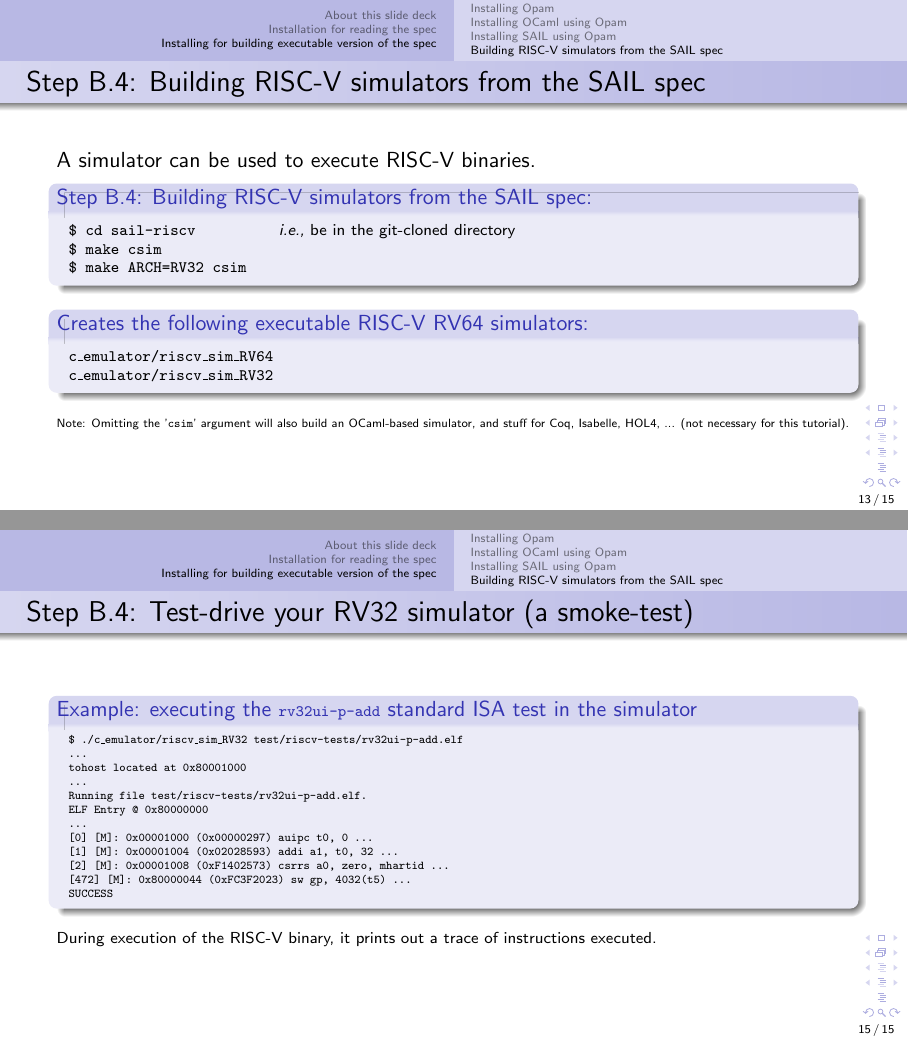
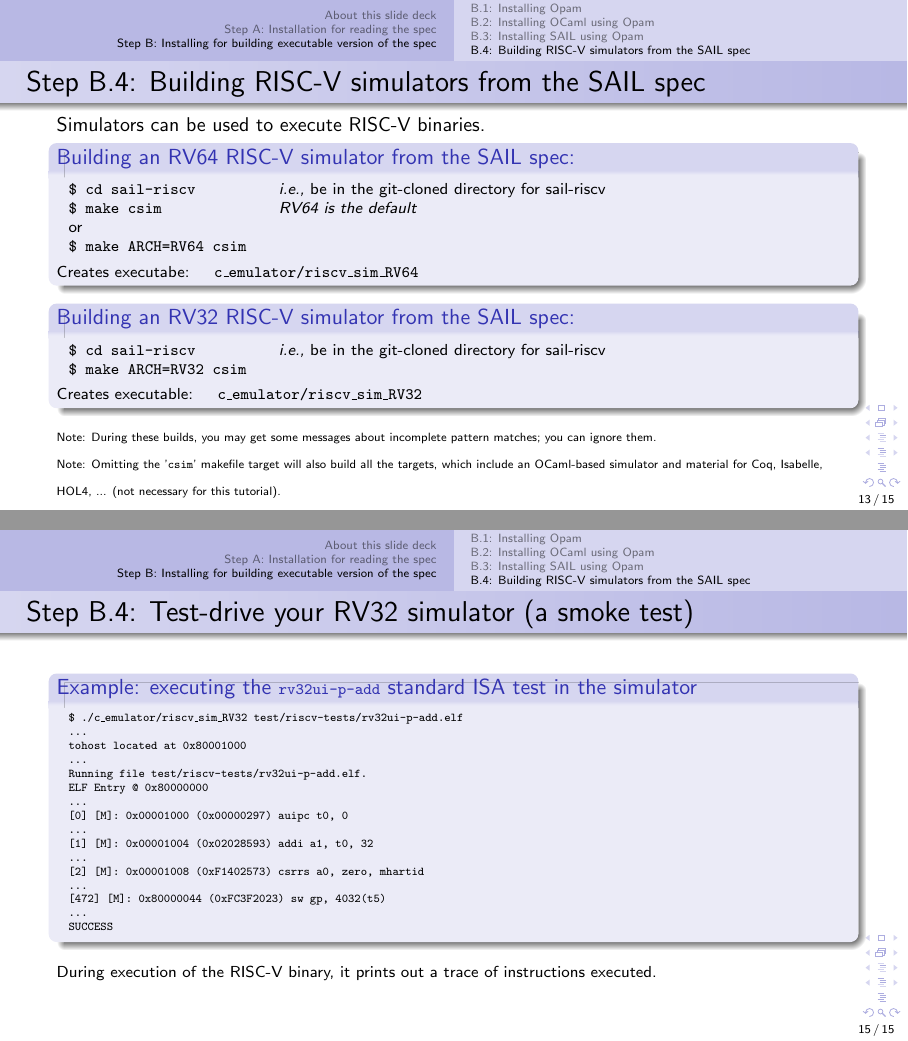
Before and after one commit to rsnikhil/RISCV_ISA_Spec_Tour, LaTeX slides (src_slides/Slides_Installation.tex): pages 13 and 15 of 15, joined at a grey line. Compiled offline with pdfLaTeX.

Commit message:
Updated Slides_Installation based on feedback

```diff
--- a/src_slides/Slides_Installation.tex
+++ b/src_slides/Slides_Installation.tex
@@ -94,7 +94,7 @@
 
 % ****************************************************************
 
-\section{Installation for reading the spec}
+\section{Step A: Installation for reading the spec}
 
 % ----------------
 \begin{frame}
@@ -131,7 +131,7 @@
 
 % ****************************************************************
 
-\section{Installing for building executable version of the spec}
+\section{Step B: Installing for building executable version of the spec}
 
 % ----------------
 \begin{frame}
@@ -184,7 +184,7 @@
 
 % ================================================================
 
-\subsection{Installing Opam}
+\subsection{B.1: Installing Opam}
 
 % ----------------
 \begin{frame}
@@ -224,7 +224,7 @@
 
 % ================================================================
 
-\subsection{Installing OCaml using Opam}
+\subsection{B.2: Installing OCaml using Opam}
 
 % ----------------
 \begin{frame}
@@ -259,7 +259,7 @@
 
 % ================================================================
 
-\subsection{Installing SAIL using Opam}
+\subsection{B.3: Installing SAIL using Opam}
 
 % ----------------
 \begin{frame}
@@ -312,42 +312,55 @@
 
 % ================================================================
 
-\subsection{Building RISC-V simulators from the SAIL spec}
+\subsection{B.4: Building RISC-V simulators from the SAIL spec}
 
 % ----------------
 
 \begin{frame}
   \frametitle{Step B.4: Building RISC-V simulators from the SAIL spec}
 
-  A simulator can be used to execute RISC-V binaries.
+  {\small Simulators can be used to execute RISC-V binaries.}
 
-  \begin{block}{Step B.4: Building RISC-V simulators from the SAIL spec:}
+  \begin{block}{Building an RV64 RISC-V simulator from the SAIL spec:}
     \scriptsize
     \begin{tabular}{ll}
-      \tt \$ cd sail-riscv \hmmm & \emph{i.e.,} be in the git-cloned directory \\
-      \tt \$ make  csim \\
+      \tt \$ cd sail-riscv \hmmm & \emph{i.e.,} be in the git-cloned directory for sail-riscv \\
+      \tt \$ make  csim          & \emph{RV64 is the default} \\
+      or \\
+      \tt \$ make  ARCH=RV64  csim
+    \end{tabular}
+
+    \vspace*{1ex}
+
+    Creates executabe: \hm {\tt c\_emulator/riscv\_sim\_RV64}
+  \end{block}
+
+  \begin{block}{Building an RV32 RISC-V simulator from the SAIL spec:}
+    \scriptsize
+    \begin{tabular}{ll}
+      \tt \$ cd sail-riscv \hmmm & \emph{i.e.,} be in the git-cloned directory for sail-riscv \\
       \tt \$ make  ARCH=RV32  csim
     \end{tabular}
+
+    \vspace*{1ex}
+
+    Creates executable: \hm {\tt c\_emulator/riscv\_sim\_RV32}
   \end{block}
 
-  \begin{block}{Creates the following executable RISC-V RV64 simulators:}
-    \scriptsize
-    \begin{tabular}{l}
-      \tt c\_emulator/riscv\_sim\_RV64 \\
-      \tt c\_emulator/riscv\_sim\_RV32
-    \end{tabular}
-  \end{block}
+  {\tiny Note: During these builds, you may get some messages about
+    incomplete pattern matches; you can ignore them.}
 
-  {\tiny Note: Omitting the '{\tt csim}' argument will also build an OCaml-based
-  simulator, and stuff for Coq, Isabelle, HOL4, ... (not necessary for
-  this tutorial).}
+  {\tiny Note: Omitting the '{\tt csim}' makefile target will also
+    build all the targets, which include an OCaml-based simulator and
+    material for Coq, Isabelle, HOL4, ... (not necessary for this
+    tutorial).}
 
 \end{frame}
 
 % ----------------
 
 \begin{frame}
-  \frametitle{Step B.4: Test-drive your RV64 simulator (a smoke-test)}
+  \frametitle{Step B.4: Test-drive your RV64 simulator (a smoke test)}
   \begin{block}{Example: executing the {\scripttt rv64ui-p-add} standard ISA test in the simulator}
     \tiny\tt
     \begin{tabular}{l}
@@ -375,7 +388,7 @@
 \end{frame}
 
 \begin{frame}
-  \frametitle{Step B.4: Test-drive your RV32 simulator (a smoke-test)}
+  \frametitle{Step B.4: Test-drive your RV32 simulator (a smoke test)}
   \begin{block}{Example: executing the {\scripttt rv32ui-p-add} standard ISA test in the simulator}
     \tiny\tt
     \begin{tabular}{l}
@@ -386,13 +399,13 @@
       Running file test/riscv-tests/rv32ui-p-add.elf. \\
       ELF Entry @ 0x80000000 \\
       ... \\\relax
-      [0] [M]: 0x00001000 (0x00000297) auipc t0, 0
+      [0] [M]: 0x00001000 (0x00000297) auipc t0, 0 \\
       ... \\\relax
-      [1] [M]: 0x00001004 (0x02028593) addi a1, t0, 32
+      [1] [M]: 0x00001004 (0x02028593) addi a1, t0, 32 \\
       ... \\\relax
-      [2] [M]: 0x00001008 (0xF1402573) csrrs a0, zero, mhartid
+      [2] [M]: 0x00001008 (0xF1402573) csrrs a0, zero, mhartid \\
       ... \\\relax
-      [472] [M]: 0x80000044 (0xFC3F2023) sw gp, 4032(t5)
+      [472] [M]: 0x80000044 (0xFC3F2023) sw gp, 4032(t5) \\
       ... \\
       SUCCESS
     \end{tabular}
```
Also changed, not shown: Slides_Installation.pdf, src_slides/Slides_Installation.tex (14 more changed lines).
